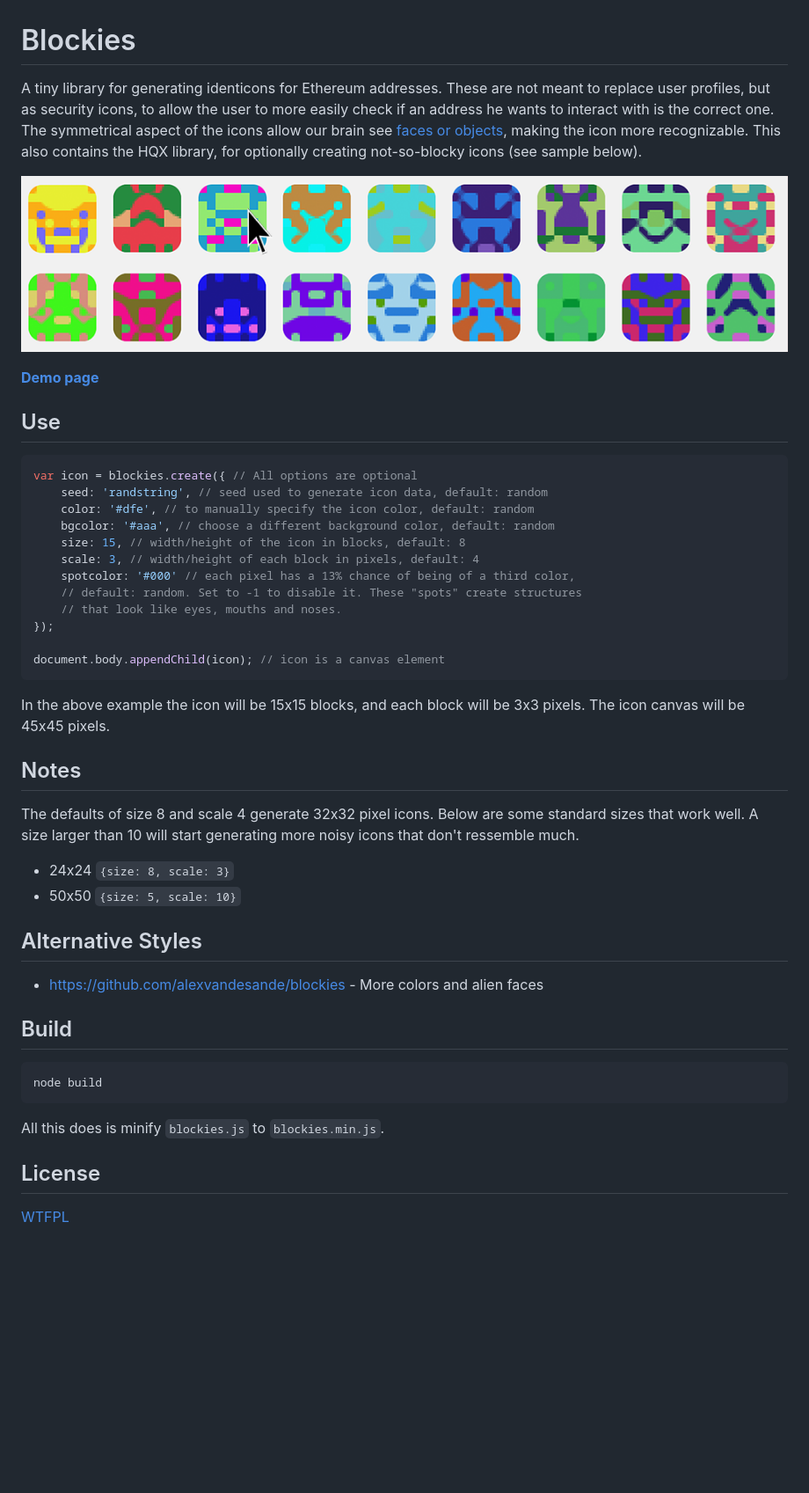
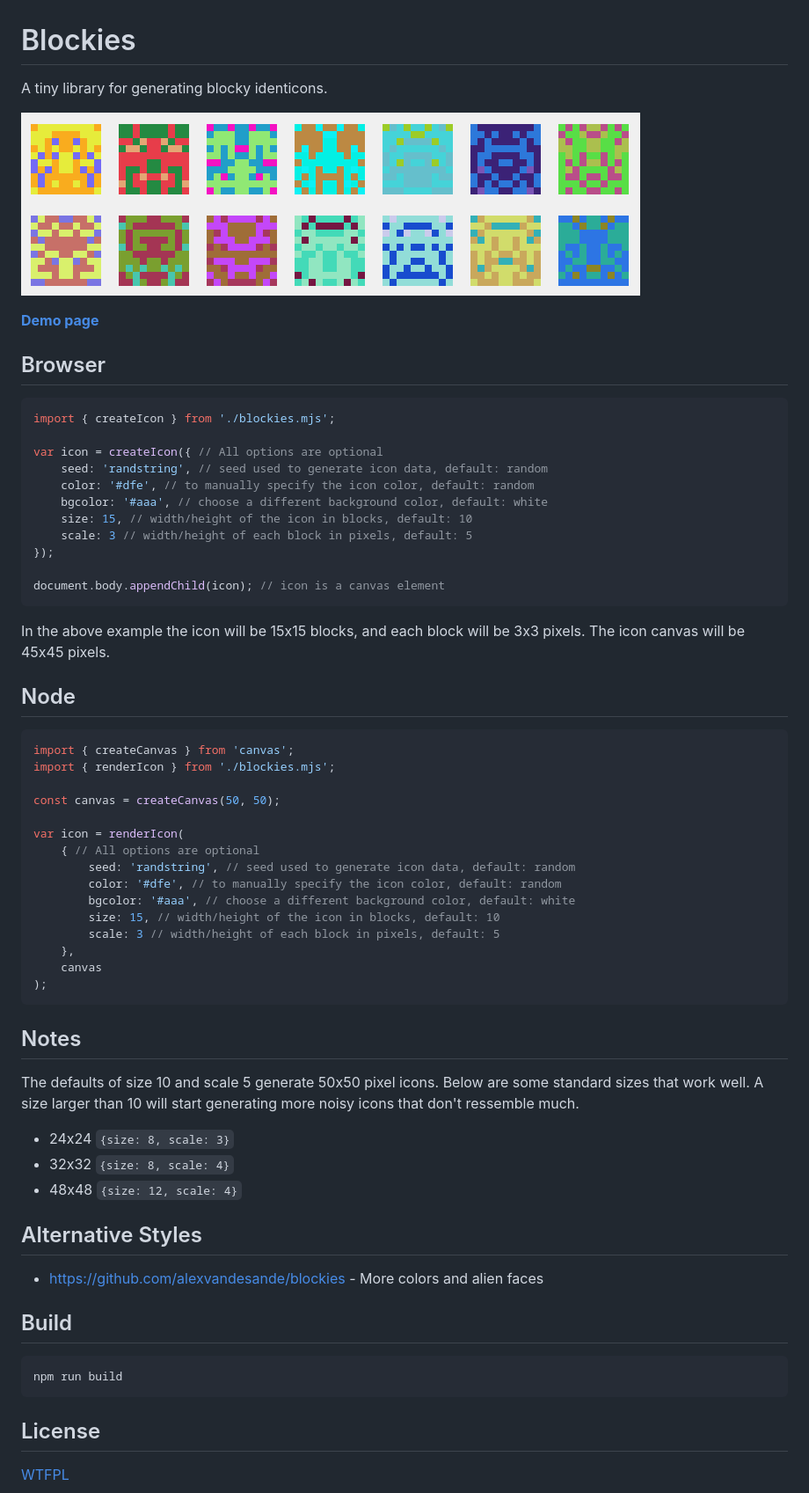
Before and after one commit to download13/blockies, a Markdown page: README.md, the part around the change. Shown at 88% size. GitHub-like rendering; pictures changed too: examples/sample.png (added), sample.png (deleted); blank space fills up the shorter version.

````diff
--- a/README.md
+++ b/README.md
@@ -1,25 +1,24 @@
 Blockies
 ========
 
-A tiny library for generating identicons for Ethereum addresses. These are not meant to replace user profiles, but as security icons, to allow the user to more easily check if an address he wants to interact with is the correct one. The symmetrical aspect of the icons allow our brain see [faces or objects](https://en.wikipedia.org/wiki/Pareidolia), making the icon more recognizable. This also contains the HQX library, for optionally creating not-so-blocky icons (see sample below).
+A tiny library for generating blocky identicons.
 
-![Sample blockies image](sample.png "Blockies")
+![Sample blockies image](examples/sample.png "Blockies")
 
 [**Demo page**](http://download13.github.io/blockies/)
 
-Use
+Browser
 ---
 
 ```javascript
-var icon = blockies.create({ // All options are optional
+import { createIcon } from './blockies.mjs';
+
+var icon = createIcon({ // All options are optional
     seed: 'randstring', // seed used to generate icon data, default: random
     color: '#dfe', // to manually specify the icon color, default: random
-    bgcolor: '#aaa', // choose a different background color, default: random
-    size: 15, // width/height of the icon in blocks, default: 8
-    scale: 3, // width/height of each block in pixels, default: 4
-    spotcolor: '#000' // each pixel has a 13% chance of being of a third color,
-    // default: random. Set to -1 to disable it. These "spots" create structures
-    // that look like eyes, mouths and noses.
+    bgcolor: '#aaa', // choose a different background color, default: white
+    size: 15, // width/height of the icon in blocks, default: 10
+    scale: 3 // width/height of each block in pixels, default: 5
 });
 
 document.body.appendChild(icon); // icon is a canvas element
@@ -27,14 +26,35 @@ document.body.appendChild(icon); // icon is a canvas element
 
 In the above example the icon will be 15x15 blocks, and each block will be 3x3 pixels. The icon canvas will be 45x45 pixels.
 
+Node
+---
+
+```javascript
+import { createCanvas } from 'canvas';
+import { renderIcon } from './blockies.mjs';
+
+const canvas = createCanvas(50, 50);
+
+var icon = renderIcon(
+    { // All options are optional
+        seed: 'randstring', // seed used to generate icon data, default: random
+        color: '#dfe', // to manually specify the icon color, default: random
+        bgcolor: '#aaa', // choose a different background color, default: white
+        size: 15, // width/height of the icon in blocks, default: 10
+        scale: 3 // width/height of each block in pixels, default: 5
+    },
+    canvas
+);
+```
+
 
 Notes
 -----
 
-The defaults of size 8 and scale 4 generate 32x32 pixel icons. Below are some standard sizes that work well. A size larger than 10 will start generating more noisy icons that don't ressemble much.
-
+The defaults of size 10 and scale 5 generate 50x50 pixel icons. Below are some standard sizes that work well. A size larger than 10 will start generating more noisy icons that don't ressemble much.
  * 24x24 `{size: 8, scale: 3}`
- * 50x50 `{size: 5, scale: 10}`
+ * 32x32 `{size: 8, scale: 4}`
+ * 48x48 `{size: 12, scale: 4}`
 
 
 Alternative Styles
@@ -46,9 +66,7 @@ Alternative Styles
 Build
 -----
 
-    node build
-All this does is minify `blockies.js` to `blockies.min.js`.
-
+    npm run build
 
 License
 -------
````
Also changed, not shown: 17 other files.
